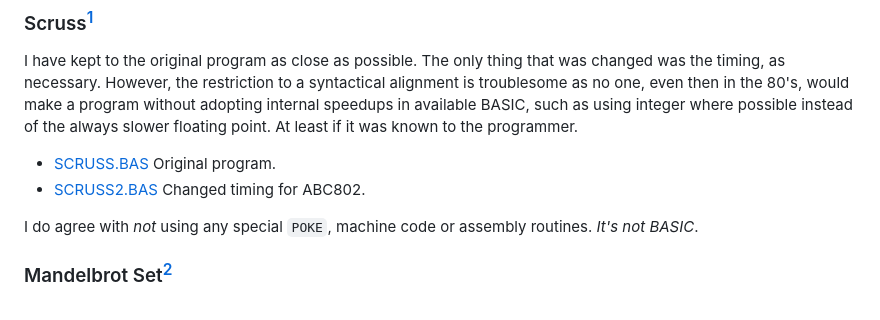
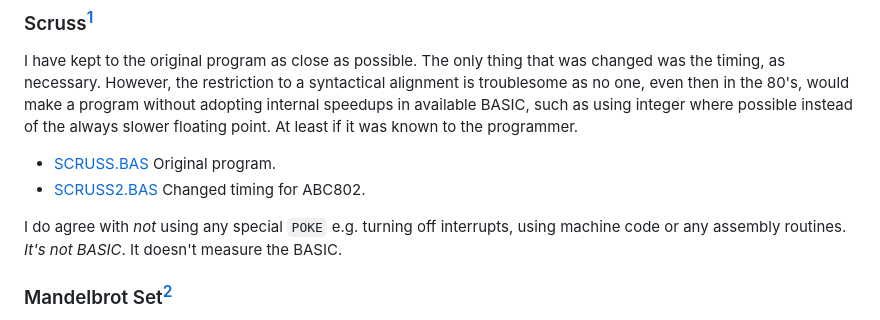
Before and after one commit to Feyerabend/ABC80, a Markdown page: abc802/README.md, the part around the change. GitHub-like rendering.

```diff
--- a/abc802/README.md
+++ b/abc802/README.md
@@ -51,7 +51,8 @@ point. At least if it was known to the programmer.
 * [SCRUSS.BAS](SCRUSS.BAS) Original program.
 * [SCRUSS2.BAS](SCRUSS2.BAS) Changed timing for ABC802.
 
-I do agree with *not* using any special `POKE`, machine code or assembly routines. *It's not BASIC*.
+I do agree with *not* using any special `POKE` e.g. turning off interrupts, using machine code
+or any assembly routines. *It's not BASIC*. It doesn't measure the BASIC.
 
 [^scruss]: https://scruss.com/blog/2020/12/17/bench64-a-new-basic-benchmark-index-for-8-bit-computers/
 
```
